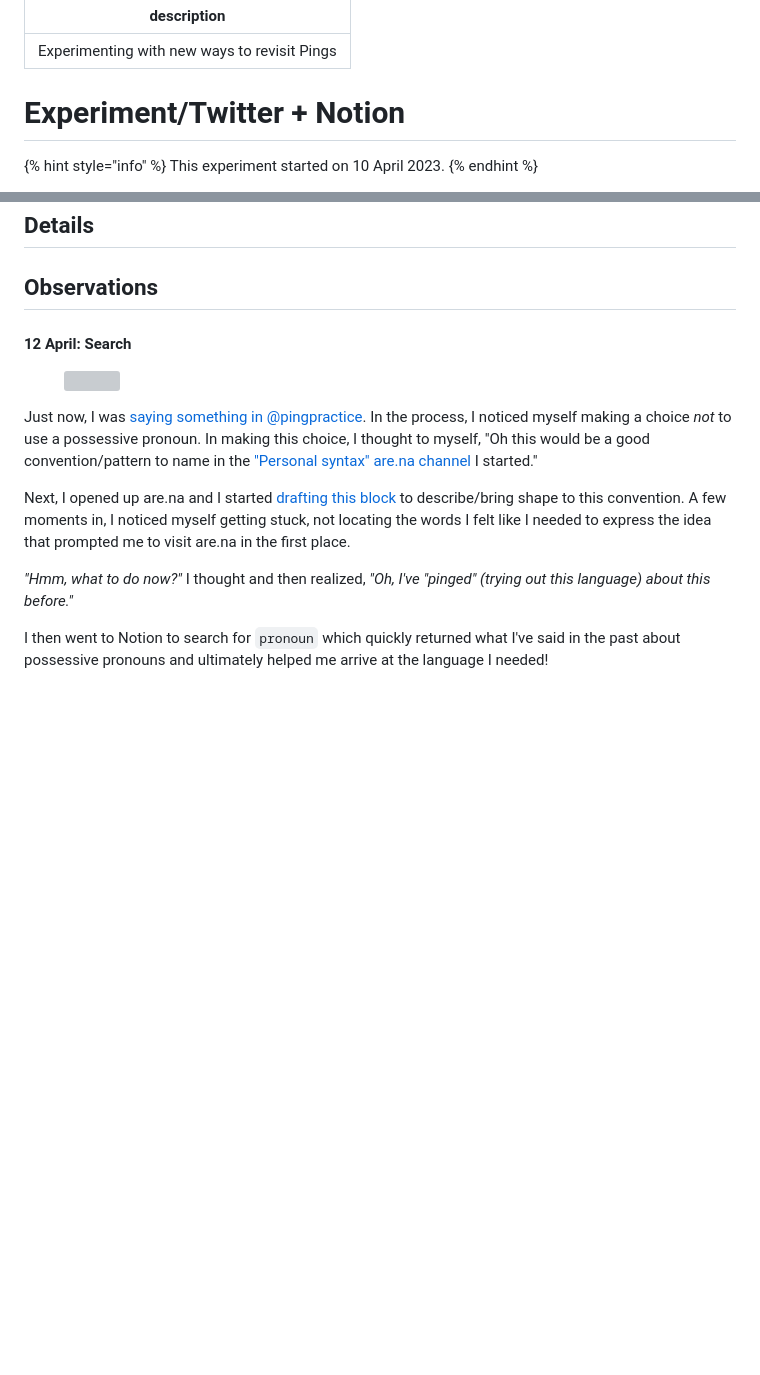
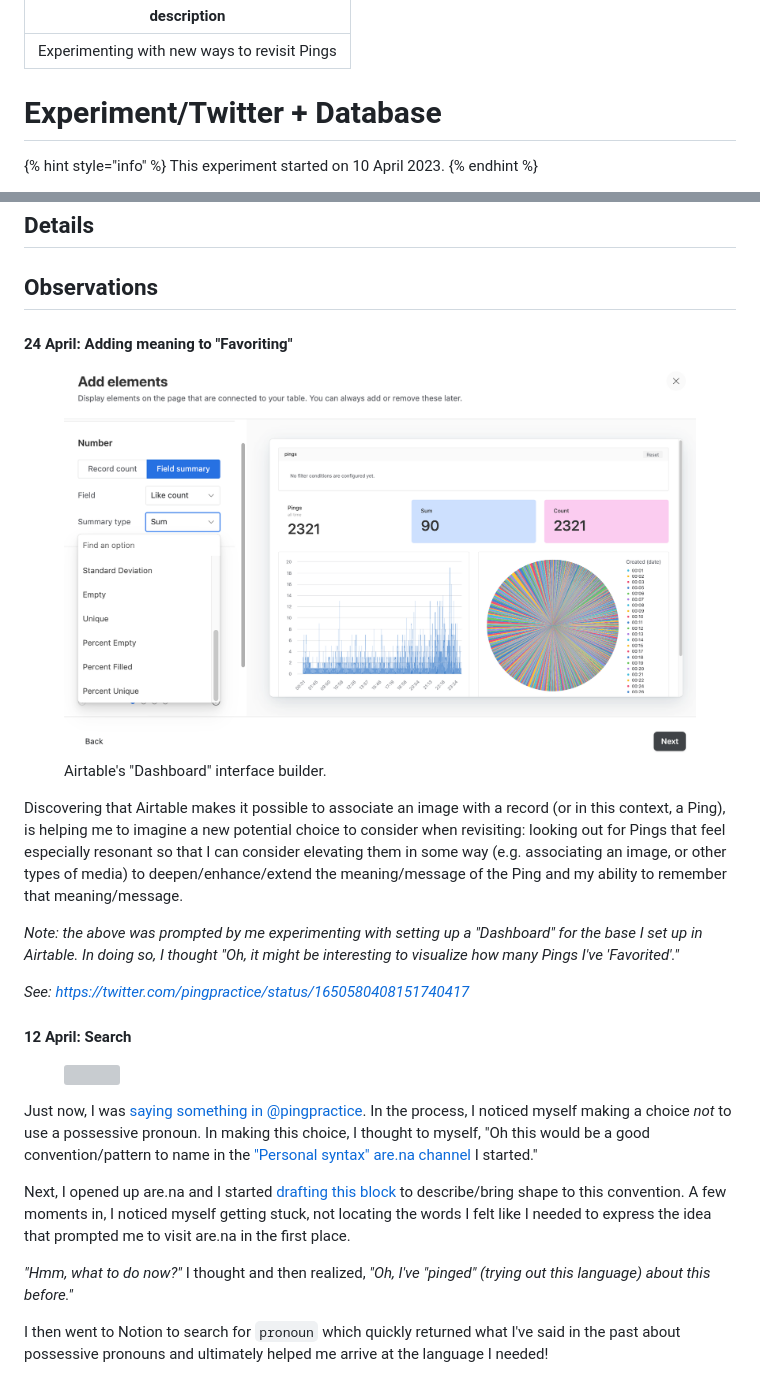
Before and after one commit to PTPells/pingpractice, a Markdown page: experiment-twitter-+-database.md, 2 parts joined by grey strips. GitHub-like rendering; pictures changed too: .gitbook/assets/Ping database dashboard.png (added); blank space fills up the shorter version; grey boxes are pictures that could not be loaded.

Commit message:
GITBOOK-175: change request with no subject merged in GitBook

```diff
--- a/experiment-twitter-+-notion.md
+++ b/experiment-twitter-+-database.md
@@ -2,7 +2,7 @@
 description: Experimenting with new ways to revisit Pings
 ---
 
-# Experiment/Twitter + Notion
+# Experiment/Twitter + Database
 
 {% hint style="info" %}
 This experiment started on 10 April 2023.
@@ -22,6 +22,20 @@ The [Twitter experiment](experiment-twitter.md) proved successful in so far as t
 ## Details
 
 ## Observations
+
+#### 24 April: Adding meaning to "Favoriting"
+
+<figure><img src=".gitbook/assets/Ping database dashboard.png" alt="A screenshot of the placeholder &#x22;Dashboard interface&#x22; that Airtable makes available."><figcaption><p>Airtable's "Dashboard" interface builder.</p></figcaption></figure>
+
+Discovering that Airtable makes it possible to associate an image with a record (or in this context, a Ping), is helping me to imagine a new potential choice to consider when revisiting: looking out for Pings that feel especially resonant so that I can consider elevating them in some way (e.g. associating an image, or other types of media) to deepen/enhance/extend the meaning/message of the Ping and my ability to remember that meaning/message.
+
+_Note: the above was prompted by me experimenting with setting up a "Dashboard" for the base I set up in Airtable. In doing so, I thought "Oh, it might be interesting to visualize how many Pings I've 'Favorited'."_
+
+_See:_ [_https://twitter.com/pingpractice/status/1650580408151740417_](https://twitter.com/pingpractice/status/1650580408151740417)
+
+
+
+
 
 #### 12 April: Search
 
```
Also changed, not shown: SUMMARY.md (+1 -1 lines).
